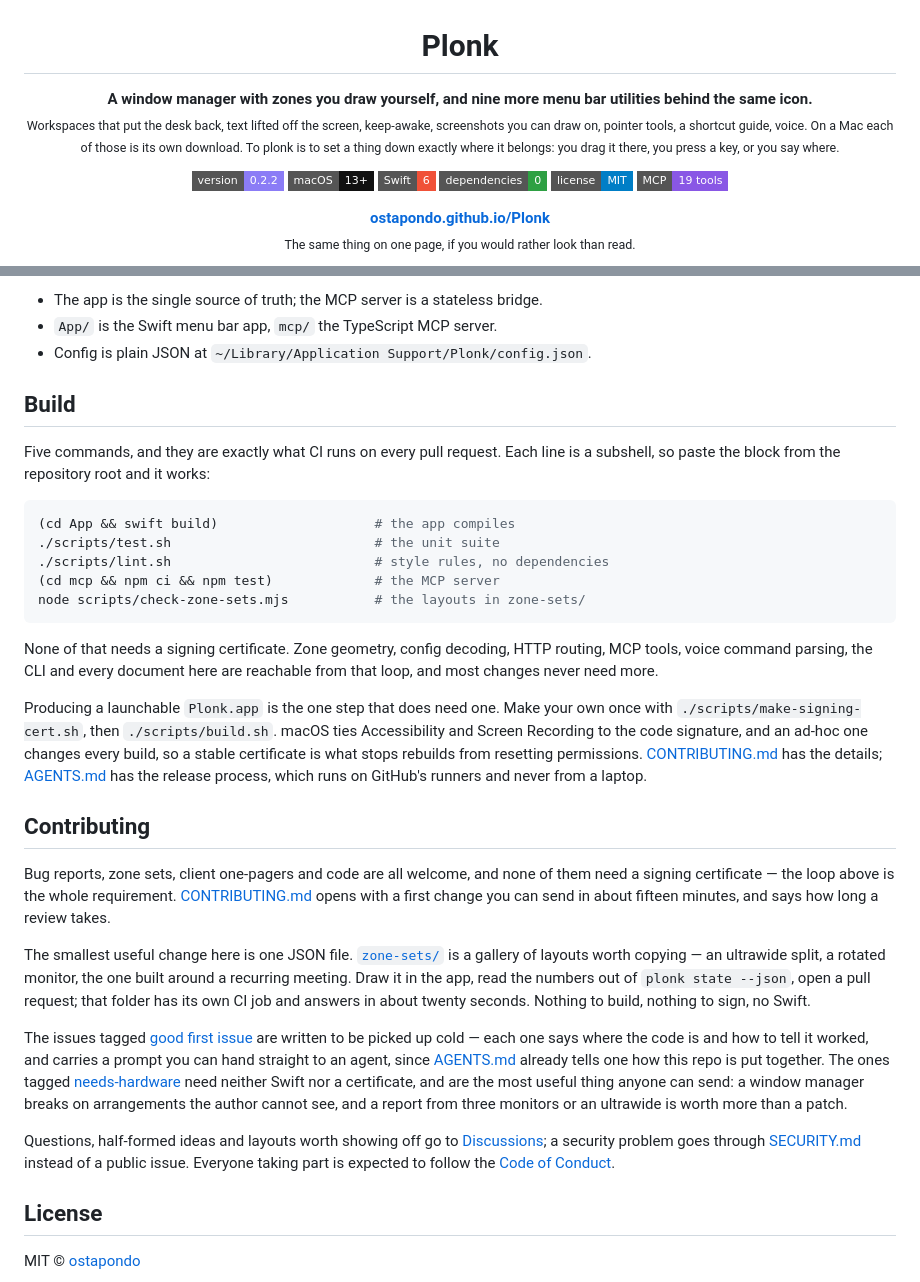
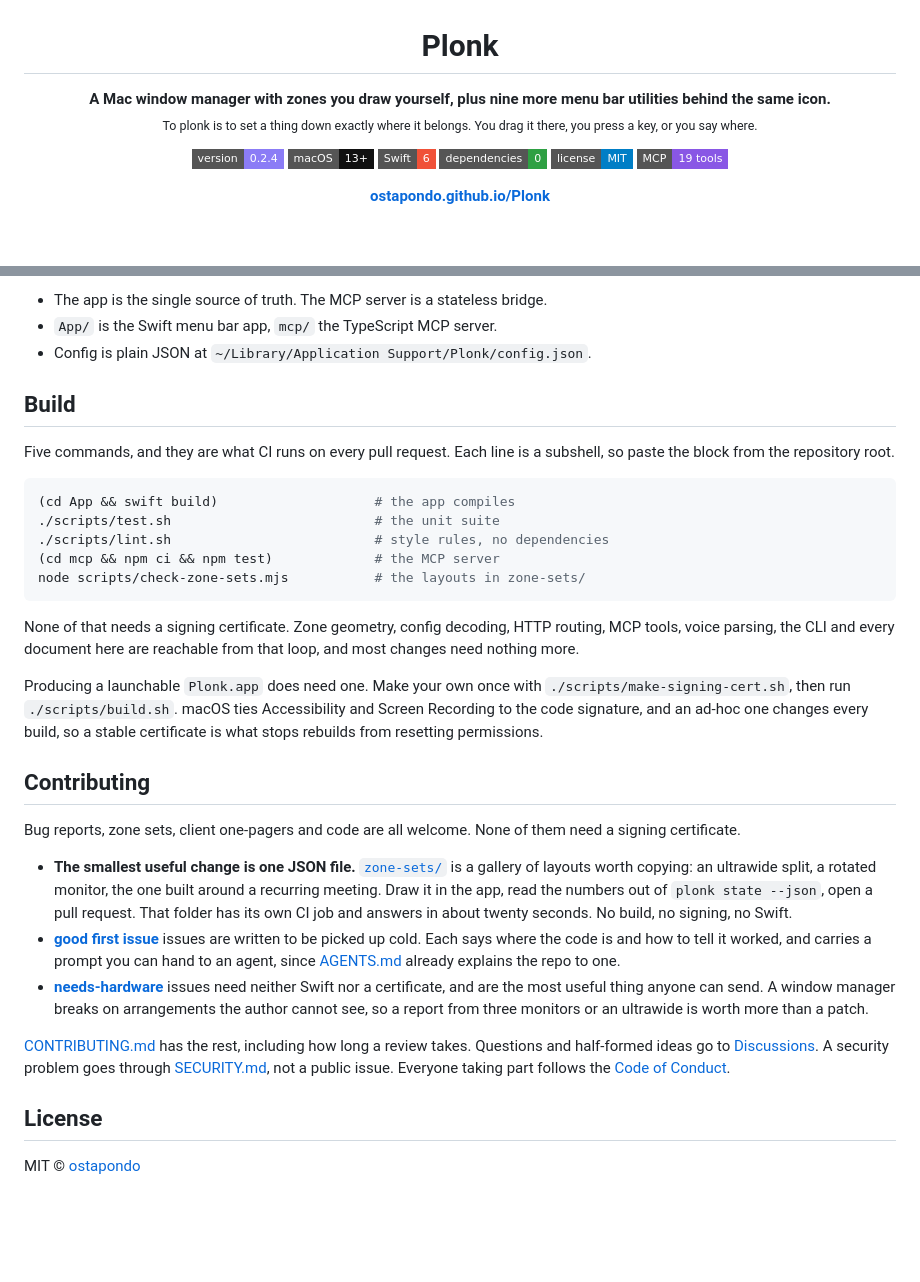
Before and after one commit to ostapondo/Plonk, a Markdown page: README.md, 2 parts joined by grey strips. GitHub-like rendering; badges without logos; blank space fills up the shorter version.

````diff
--- a/README.md
+++ b/README.md
@@ -1,14 +1,12 @@
 <h1 align="center">Plonk</h1>
 
-<p align="center"><strong>A window manager with zones you draw yourself, and nine
-more menu bar utilities behind the same icon.</strong><br>
-<sub>Workspaces that put the desk back, text lifted off the screen, keep-awake,
-screenshots you can draw on, pointer tools, a shortcut guide, voice. On a Mac
-each of those is its own download. To plonk is to set a thing down exactly where
-it belongs: you drag it there, you press a key, or you say where.</sub></p>
+<p align="center"><strong>A Mac window manager with zones you draw yourself, plus
+nine more menu bar utilities behind the same icon.</strong><br>
+<sub>To plonk is to set a thing down exactly where it belongs. You drag it
+there, you press a key, or you say where.</sub></p>
 
 <p align="center">
-  <img alt="Version" src="https://img.shields.io/badge/version-0.2.2-8b7cf6?style=flat-square">
+  <img alt="Version" src="https://img.shields.io/badge/version-0.2.4-8b7cf6?style=flat-square">
   <img alt="macOS 13+" src="https://img.shields.io/badge/macOS-13%2B-111?style=flat-square">
   <img alt="Swift 6" src="https://img.shields.io/badge/Swift-6-F05138?style=flat-square">
   <img alt="No dependencies" src="https://img.shields.io/badge/dependencies-0-2ea043?style=flat-square">
@@ -18,7 +16,6 @@ it belongs: you drag it there, you press a key, or you say where.</sub></p>
 
 <p align="center">
   <a href="https://ostapondo.github.io/Plonk/"><strong>ostapondo.github.io/Plonk</strong></a>
-  <br><sub>The same thing on one page, if you would rather look than read.</sub>
 </p>
 
 <p align="center">
@@ -217,13 +208,13 @@ stops.
 </p>
 
-- The app is the single source of truth; the MCP server is a stateless bridge.
+- The app is the single source of truth. The MCP server is a stateless bridge.
 - `App/` is the Swift menu bar app, `mcp/` the TypeScript MCP server.
 - Config is plain JSON at `~/Library/Application Support/Plonk/config.json`.
 
 ## Build
 
-Five commands, and they are exactly what CI runs on every pull request. Each
-line is a subshell, so paste the block from the repository root and it works:
+Five commands, and they are what CI runs on every pull request. Each line is a
+subshell, so paste the block from the repository root.
 
 ```sh
 (cd App && swift build)                    # the app compiles
@@ -234,43 +225,38 @@ node scripts/check-zone-sets.mjs           # the layouts in zone-sets/
 ```
 
 None of that needs a signing certificate. Zone geometry, config decoding, HTTP
-routing, MCP tools, voice command parsing, the CLI and every document here are
-reachable from that loop, and most changes never need more.
+routing, MCP tools, voice parsing, the CLI and every document here are reachable
+from that loop, and most changes need nothing more.
 
-Producing a launchable `Plonk.app` is the one step that does need one. Make your
-own once with `./scripts/make-signing-cert.sh`, then `./scripts/build.sh`. macOS
-ties Accessibility and Screen Recording to the code signature, and an ad-hoc one
+Producing a launchable `Plonk.app` does need one. Make your own once with
+`./scripts/make-signing-cert.sh`, then run `./scripts/build.sh`. macOS ties
+Accessibility and Screen Recording to the code signature, and an ad-hoc one
 changes every build, so a stable certificate is what stops rebuilds from
-resetting permissions. [CONTRIBUTING.md](CONTRIBUTING.md) has the details;
-[AGENTS.md](AGENTS.md) has the release process, which runs on GitHub's runners
-and never from a laptop.
+resetting permissions.
 
 ## Contributing
 
-Bug reports, zone sets, client one-pagers and code are all welcome, and none of
-them need a signing certificate — the loop above is the whole requirement.
-[CONTRIBUTING.md](CONTRIBUTING.md) opens with a first change you can send in
-about fifteen minutes, and says how long a review takes.
+Bug reports, zone sets, client one-pagers and code are all welcome. None of them
+need a signing certificate.
 
-The smallest useful change here is one JSON file. [`zone-sets/`](zone-sets/) is
-a gallery of layouts worth copying — an ultrawide split, a rotated monitor, the
-one built around a recurring meeting. Draw it in the app, read the numbers out
-of `plonk state --json`, open a pull request; that folder has its own CI job and
-answers in about twenty seconds. Nothing to build, nothing to sign, no Swift.
+- **The smallest useful change is one JSON file.** [`zone-sets/`](zone-sets/) is
+  a gallery of layouts worth copying: an ultrawide split, a rotated monitor, the
+  one built around a recurring meeting. Draw it in the app, read the numbers out
+  of `plonk state --json`, open a pull request. That folder has its own CI job
+  and answers in about twenty seconds. No build, no signing, no Swift.
+- **[good first issue][gfi]** issues are written to be picked up cold. Each says
+  where the code is and how to tell it worked, and carries a prompt you can hand
+  to an agent, since [AGENTS.md](AGENTS.md) already explains the repo to one.
+- **[needs-hardware][hw]** issues need neither Swift nor a certificate, and are
+  the most useful thing anyone can send. A window manager breaks on arrangements
+  the author cannot see, so a report from three monitors or an ultrawide is
+  worth more than a patch.
 
-The issues tagged [good first issue][gfi] are written to be picked up cold —
-each one says where the code is and how to tell it worked, and carries a prompt
-you can hand straight to an agent, since [AGENTS.md](AGENTS.md) already tells
-one how this repo is put together. The ones tagged [needs-hardware][hw] need
-neither Swift nor a certificate, and are the most useful thing anyone can send:
-a window manager breaks on arrangements the author cannot see, and a report
-from three monitors or an ultrawide is worth more than a patch.
-
-Questions, half-formed ideas and layouts worth showing off go to
-[Discussions](https://github.com/ostapondo/plonk/discussions); a security
-problem goes through [SECURITY.md](SECURITY.md) instead of a public issue.
-Everyone taking part is expected to follow the
-[Code of Conduct](CODE_OF_CONDUCT.md).
+[CONTRIBUTING.md](CONTRIBUTING.md) has the rest, including how long a review
+takes. Questions and half-formed ideas go to
+[Discussions](https://github.com/ostapondo/plonk/discussions). A security
+problem goes through [SECURITY.md](SECURITY.md), not a public issue. Everyone
+taking part follows the [Code of Conduct](CODE_OF_CONDUCT.md).
 
 [gfi]: https://github.com/ostapondo/plonk/issues?q=is%3Aissue+is%3Aopen+label%3A%22good+first+issue%22
 [hw]: https://github.com/ostapondo/plonk/issues?q=is%3Aissue+is%3Aopen+label%3Aneeds-hardware
````
Also changed, not shown: other parts of README.md (+138 -143 lines), CHANGELOG.md (+7 -0 lines), CONTRIBUTING.md (+94 -114 lines).
